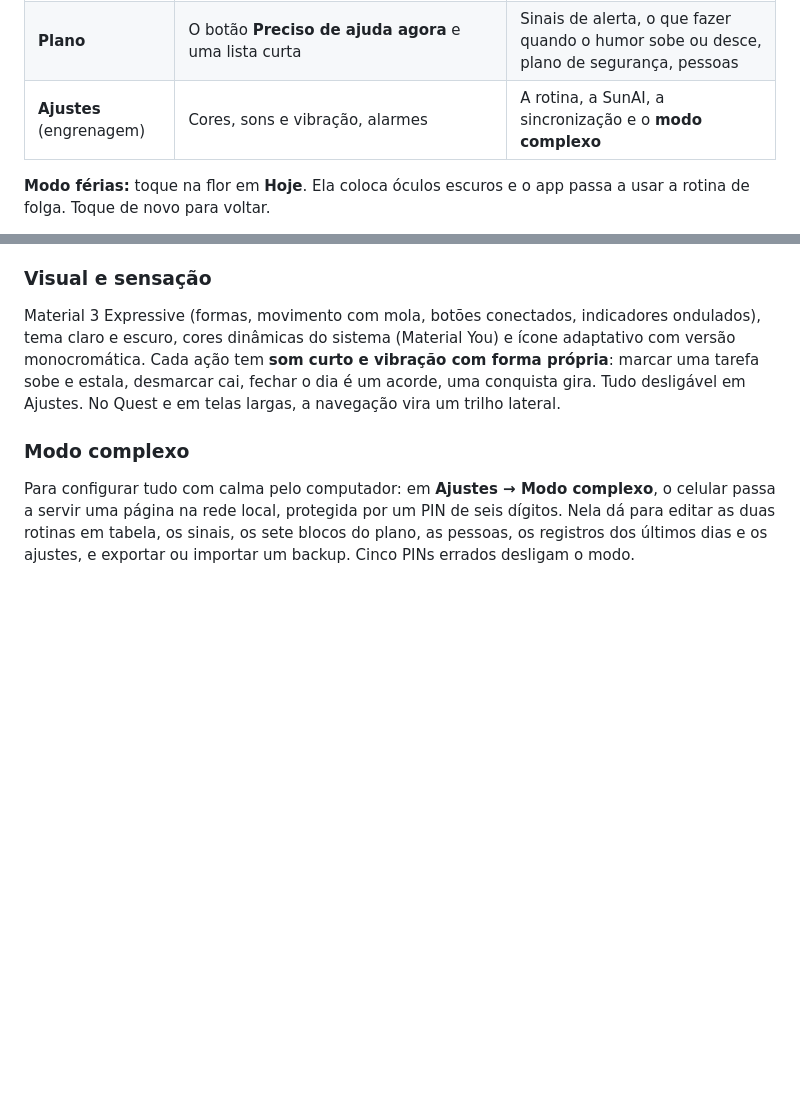
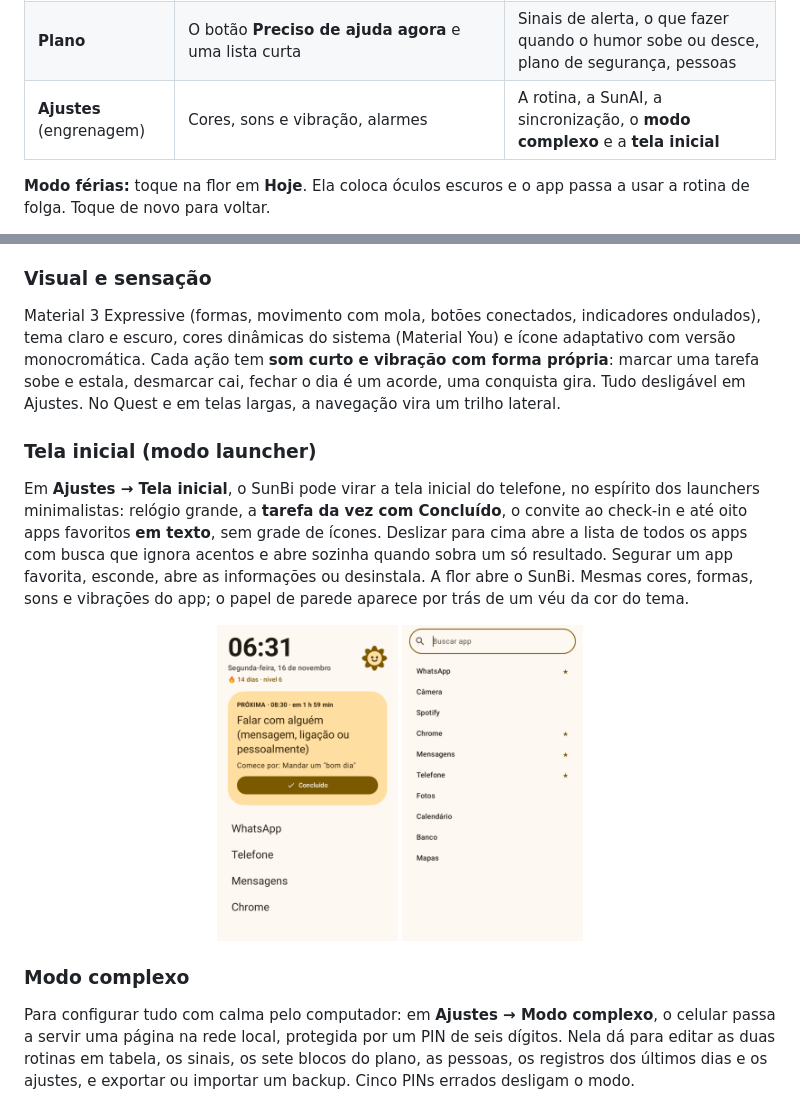
Before and after one commit to dvd-iso/sunbi, a Markdown page: README.md, 2 parts joined by grey strips. Rendered like a GitHub page; pictures changed too: docs/telas/launcher-apps.png (added), docs/telas/launcher.png (added); blank space fills up the shorter version.

```diff
--- a/README.md
+++ b/README.md
@@ -128,7 +128,7 @@ pareamento e recebe tudo.
 | **Histórico** | Gráfico de humor no estilo Life Chart, sono contra o seu normal e três números | O **relatório em PDF**, que já abre o WhatsApp do psicólogo |
 | **SunAI** | Conversa com a assistente: como foi a semana ou o mês, conselhos e ajustes na rotina | Chave, modelo e apagar a conversa |
 | **Plano** | O botão **Preciso de ajuda agora** e uma lista curta | Sinais de alerta, o que fazer quando o humor sobe ou desce, plano de segurança, pessoas |
-| **Ajustes** (engrenagem) | Cores, sons e vibração, alarmes | A rotina, a SunAI, a sincronização e o **modo complexo** |
+| **Ajustes** (engrenagem) | Cores, sons e vibração, alarmes | A rotina, a SunAI, a sincronização, o **modo complexo** e a **tela inicial** |
 
 **Modo férias:** toque na flor em **Hoje**. Ela coloca óculos escuros e o app passa a usar a
 rotina de folga. Toque de novo para voltar.
@@ -156,6 +156,20 @@ tema claro e escuro, cores dinâmicas do sistema (Material You) e ícone adaptat
 monocromática. Cada ação tem **som curto e vibração com forma própria**: marcar uma tarefa sobe e
 estala, desmarcar cai, fechar o dia é um acorde, uma conquista gira. Tudo desligável em Ajustes.
 No Quest e em telas largas, a navegação vira um trilho lateral.
+
+### Tela inicial (modo launcher)
+
+Em **Ajustes → Tela inicial**, o SunBi pode virar a tela inicial do telefone, no espírito dos
+launchers minimalistas: relógio grande, a **tarefa da vez com Concluído**, o convite ao check-in
+e até oito apps favoritos **em texto**, sem grade de ícones. Deslizar para cima abre a lista de
+todos os apps com busca que ignora acentos e abre sozinha quando sobra um só resultado. Segurar
+um app favorita, esconde, abre as informações ou desinstala. A flor abre o SunBi. Mesmas cores,
+formas, sons e vibrações do app; o papel de parede aparece por trás de um véu da cor do tema.
+
+<p align="center">
+  <img src="docs/telas/launcher.png" width="24%" alt="Tela inicial: relógio, tarefa da vez e favoritos em texto">
+  <img src="docs/telas/launcher-apps.png" width="24%" alt="Lista de apps com busca">
+</p>
 
 ### Modo complexo
 
```
Also changed, not shown: docs/INSTALACAO.md (+12 -0 lines), 13 other files.
